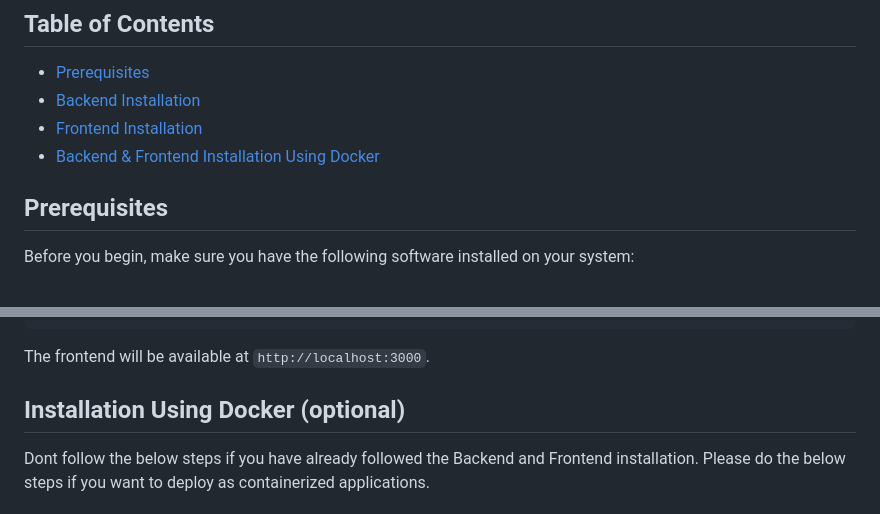
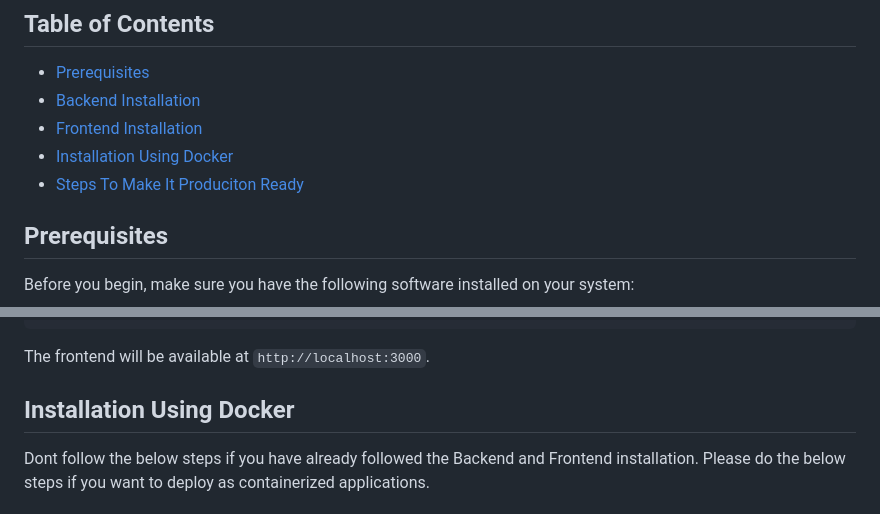
Before and after one commit to arepala-uml/jobtarget-project, a Markdown page: README.md, 2 parts joined by grey strips. GitHub-like rendering.

````diff
--- a/README.md
+++ b/README.md
@@ -9,7 +9,8 @@ The frontend fetches data from the backend using REST API endpoints.
 - [Prerequisites](#prerequisites)
 - [Backend Installation](#backend-installation)
 - [Frontend Installation](#frontend-installation)
-- [Backend & Frontend Installation Using Docker](#docker-installation)
+- [Installation Using Docker](#installation-using-docker)
+- [Steps To Make It Produciton Ready](#steps-to-production)
 
 ## Prerequisites
 
@@ -140,7 +141,7 @@ Follow these steps to create and activate a virtual environment for the backend
   ```
   The frontend will be available at `http://localhost:3000`.
 
-## Installation Using Docker (optional)
+## Installation Using Docker
 
 Dont follow the below steps if you have already followed the Backend and Frontend installation.
 Please do the below steps if you want to deploy as containerized applications.
````
